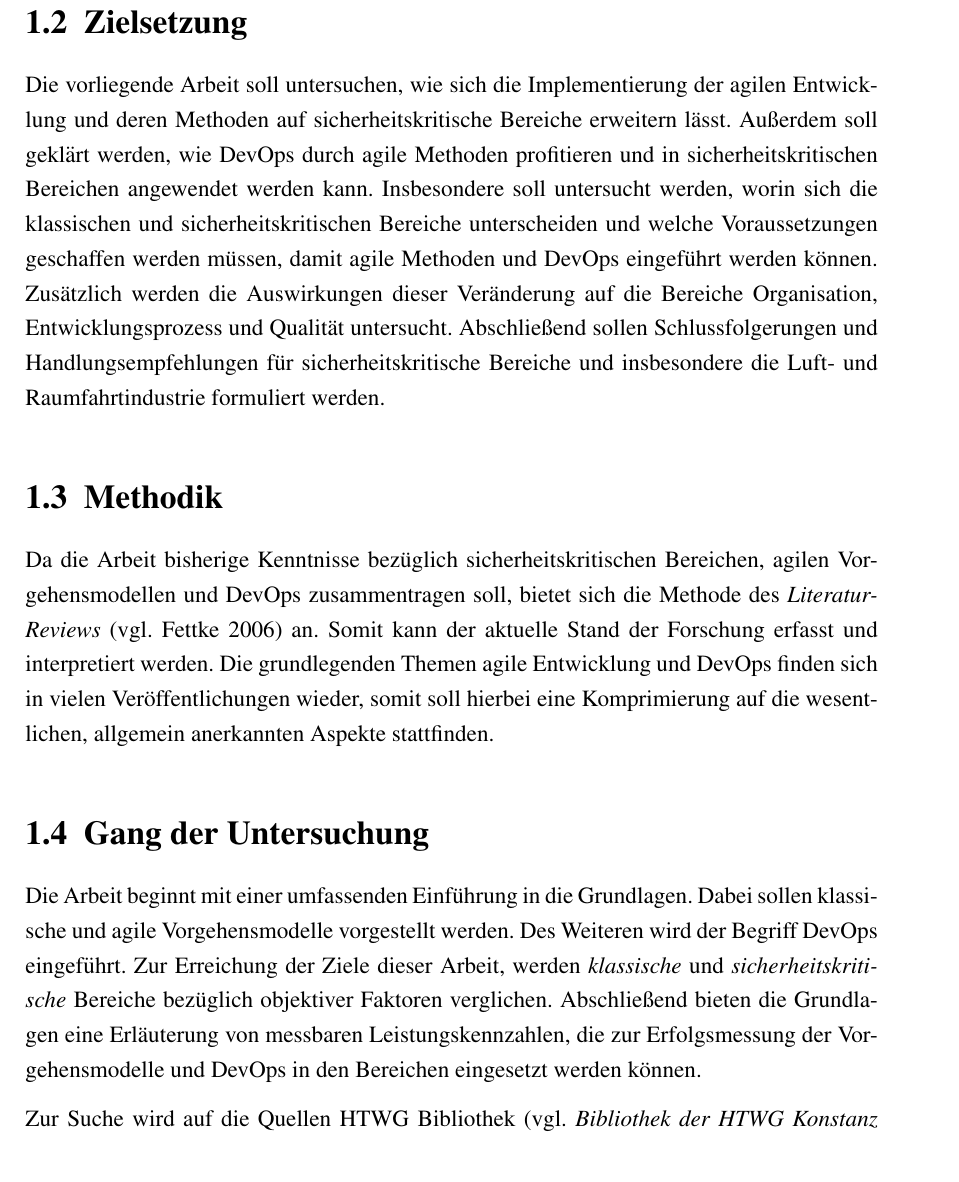
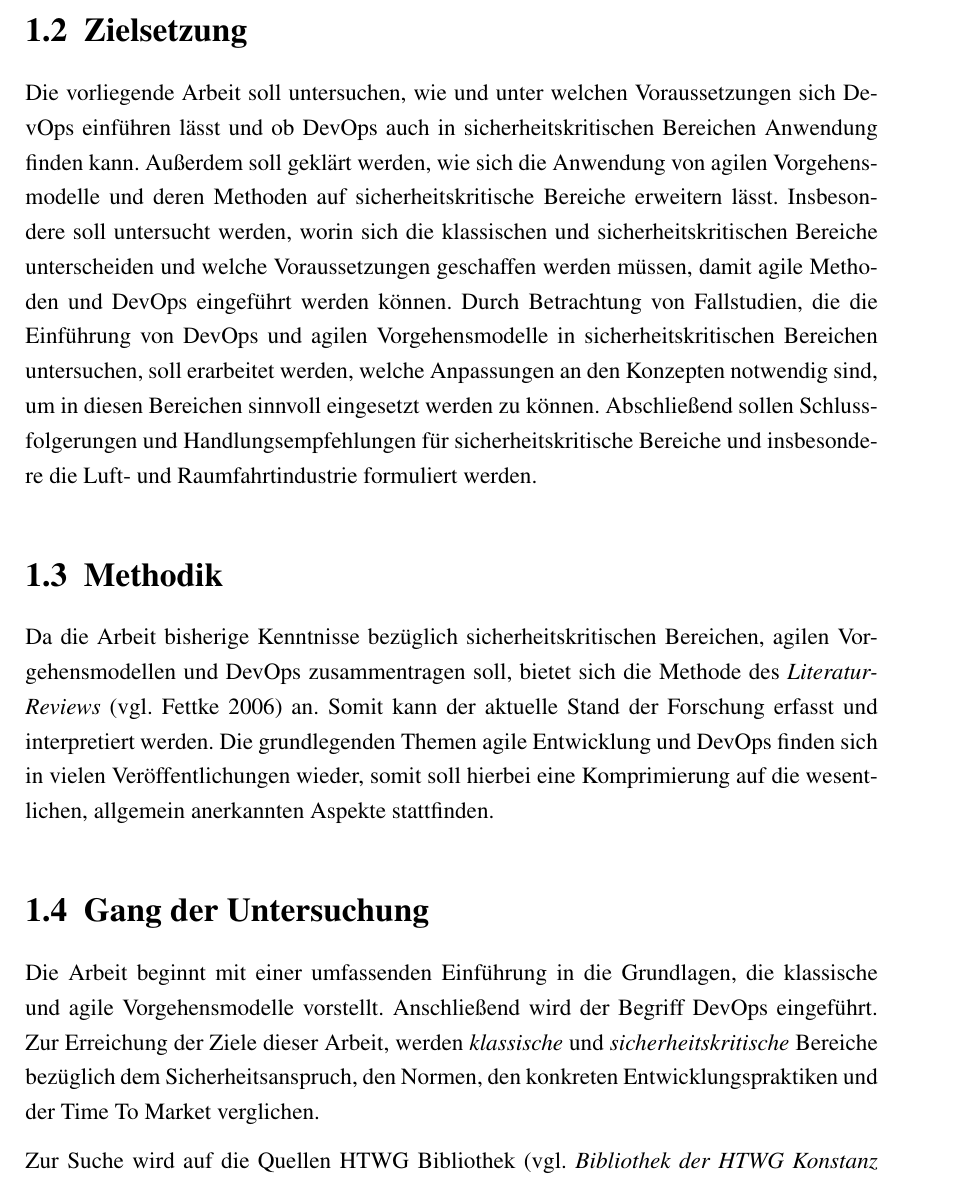
Before and after one commit to sikessle/msi-seminar, a LaTeX document (main.tex, which reads chapter/einleitung.tex): part of page 9 of 41, cut so that both start at the same text. Compiled offline with pdfLaTeX.

Commit message:
Intro edited

```diff
--- a/chapter/einleitung.tex
+++ b/chapter/einleitung.tex
@@ -22,10 +23,10 @@ Zwar finden sich zu den Themen agile Vorgehensmodelle und DevOps eine Vielzahl v
 
 \section{Zielsetzung}
 
-Die vorliegende Arbeit soll untersuchen, wie sich die Implementierung der agilen Entwicklung und deren Methoden auf sicherheitskritische Bereiche erweitern lässt.
-Außerdem soll geklärt werden, wie DevOps durch agile Methoden profitieren und in sicherheitskritischen Bereichen angewendet werden kann.
+Die vorliegende Arbeit soll untersuchen, wie und unter welchen Voraussetzungen sich DevOps einführen lässt und ob DevOps auch in sicherheitskritischen Bereichen Anwendung finden kann.
+Außerdem soll geklärt werden, wie sich die Anwendung von agilen Vorgehensmodelle und deren Methoden auf sicherheitskritische Bereiche erweitern lässt.
 Insbesondere soll untersucht werden, worin sich die klassischen und sicherheitskritischen Bereiche unterscheiden und welche Voraussetzungen geschaffen werden müssen, damit agile Methoden und DevOps eingeführt werden können.
-Zusätzlich werden die Auswirkungen dieser Veränderung auf die Bereiche Organisation, Entwicklungsprozess und Qualität untersucht.
+Durch Betrachtung von Fallstudien, die die Einführung von DevOps und agilen Vorgehensmodelle in sicherheitskritischen Bereichen untersuchen, soll erarbeitet werden, welche Anpassungen an den Konzepten notwendig sind, um in diesen Bereichen sinnvoll eingesetzt werden zu können.
 Abschließend sollen Schlussfolgerungen und Handlungsempfehlungen für sicherheitskritische Bereiche und insbesondere die Luft- und Raumfahrtindustrie formuliert werden.
 
 
@@ -37,11 +38,10 @@ Die grundlegenden Themen agile Entwicklung und DevOps finden sich in vielen Ver
 
 \section{Gang der Untersuchung}
 
-Die Arbeit beginnt mit einer umfassenden Einführung in die Grundlagen.
-Dabei sollen klassische und agile Vorgehensmodelle vorgestellt werden.
-Des Weiteren wird der Begriff DevOps eingeführt.
-Zur Erreichung der Ziele dieser Arbeit, werden \emph{klassische} und \emph{sicherheitskritische} Bereiche bezüglich objektiver Faktoren verglichen.
-Abschließend bieten die Grundlagen eine Erläuterung von messbaren Leistungskennzahlen, die zur Erfolgsmessung der Vorgehensmodelle und DevOps in den Bereichen eingesetzt werden können.
+Die Arbeit beginnt mit einer umfassenden Einführung in die Grundlagen,
+die klassische und agile Vorgehensmodelle vorstellt.
+Anschließend wird der Begriff DevOps eingeführt.
+Zur Erreichung der Ziele dieser Arbeit, werden \emph{klassische} und \emph{sicherheitskritische} Bereiche bezüglich dem Sicherheitsanspruch, den Normen, den konkreten Entwicklungspraktiken und der Time To Market verglichen.
 
 Zur Suche wird auf die Quellen HTWG Bibliothek \parencite[vgl.][]{HTWG2015aa}, Google Scholar \parencite[vgl.][]{Google2015aa} und Google \parencite[vgl.][]{Google2015ab} zurückgegriffen.
 Unter anderem werden die Stichwörter (und deren englische Entsprechung)
```
Also changed, not shown: chapter/grundlagen.tex (+3 -6 lines), chapter/einleitung.tex (21 more changed lines).
